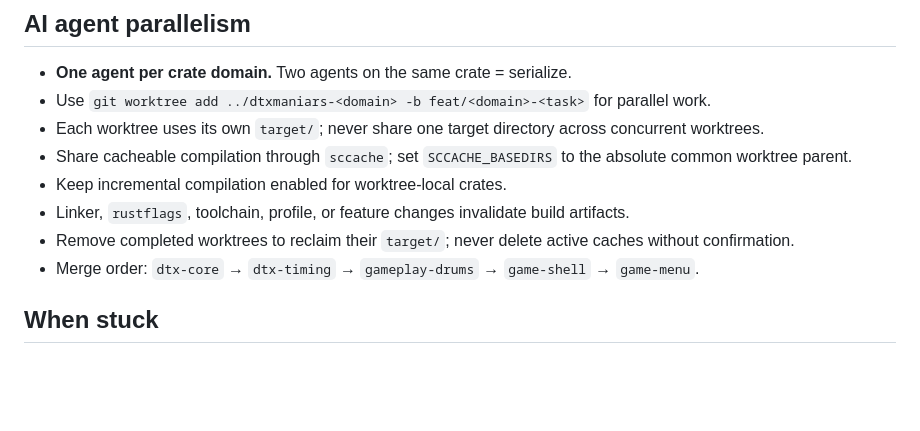
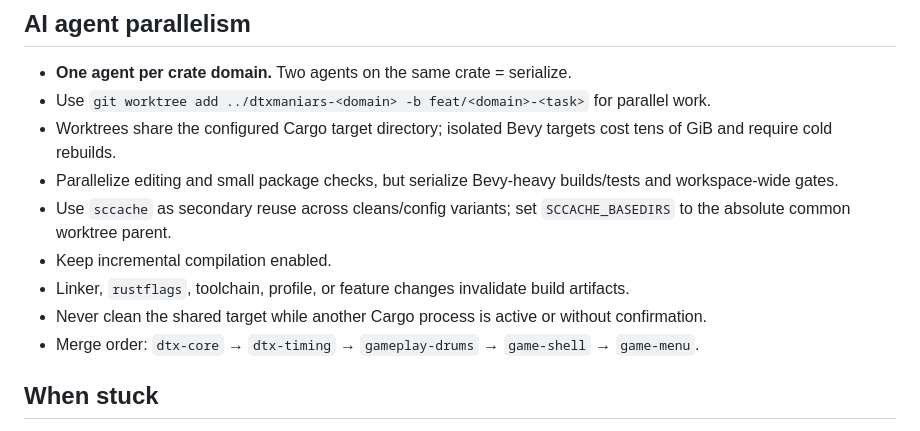
Before and after one commit to lazykern/dtxmaniars, a Markdown page: AGENTS.md, the part around the change. Drawn GitHub-style; blank space fills up the shorter version.

Commit message:
docs: retain shared Bevy target

```diff
--- a/AGENTS.md
+++ b/AGENTS.md
@@ -126,11 +126,12 @@ A Pure crate **must not** depend on any Engine or Game crate. Engine crates may
 
 - **One agent per crate domain.** Two agents on the same crate = serialize.
 - Use `git worktree add ../dtxmaniars-<domain> -b feat/<domain>-<task>` for parallel work.
-- Each worktree uses its own `target/`; never share one target directory across concurrent worktrees.
-- Share cacheable compilation through `sccache`; set `SCCACHE_BASEDIRS` to the absolute common worktree parent.
-- Keep incremental compilation enabled for worktree-local crates.
+- Worktrees share the configured Cargo target directory; isolated Bevy targets cost tens of GiB and require cold rebuilds.
+- Parallelize editing and small package checks, but serialize Bevy-heavy builds/tests and workspace-wide gates.
+- Use `sccache` as secondary reuse across cleans/config variants; set `SCCACHE_BASEDIRS` to the absolute common worktree parent.
+- Keep incremental compilation enabled.
 - Linker, `rustflags`, toolchain, profile, or feature changes invalidate build artifacts.
-- Remove completed worktrees to reclaim their `target/`; never delete active caches without confirmation.
+- Never clean the shared target while another Cargo process is active or without confirmation.
 - Merge order: `dtx-core` → `dtx-timing` → `gameplay-drums` → `game-shell` → `game-menu`.
 
 ## When stuck
```
Also changed, not shown: 2 other files.
